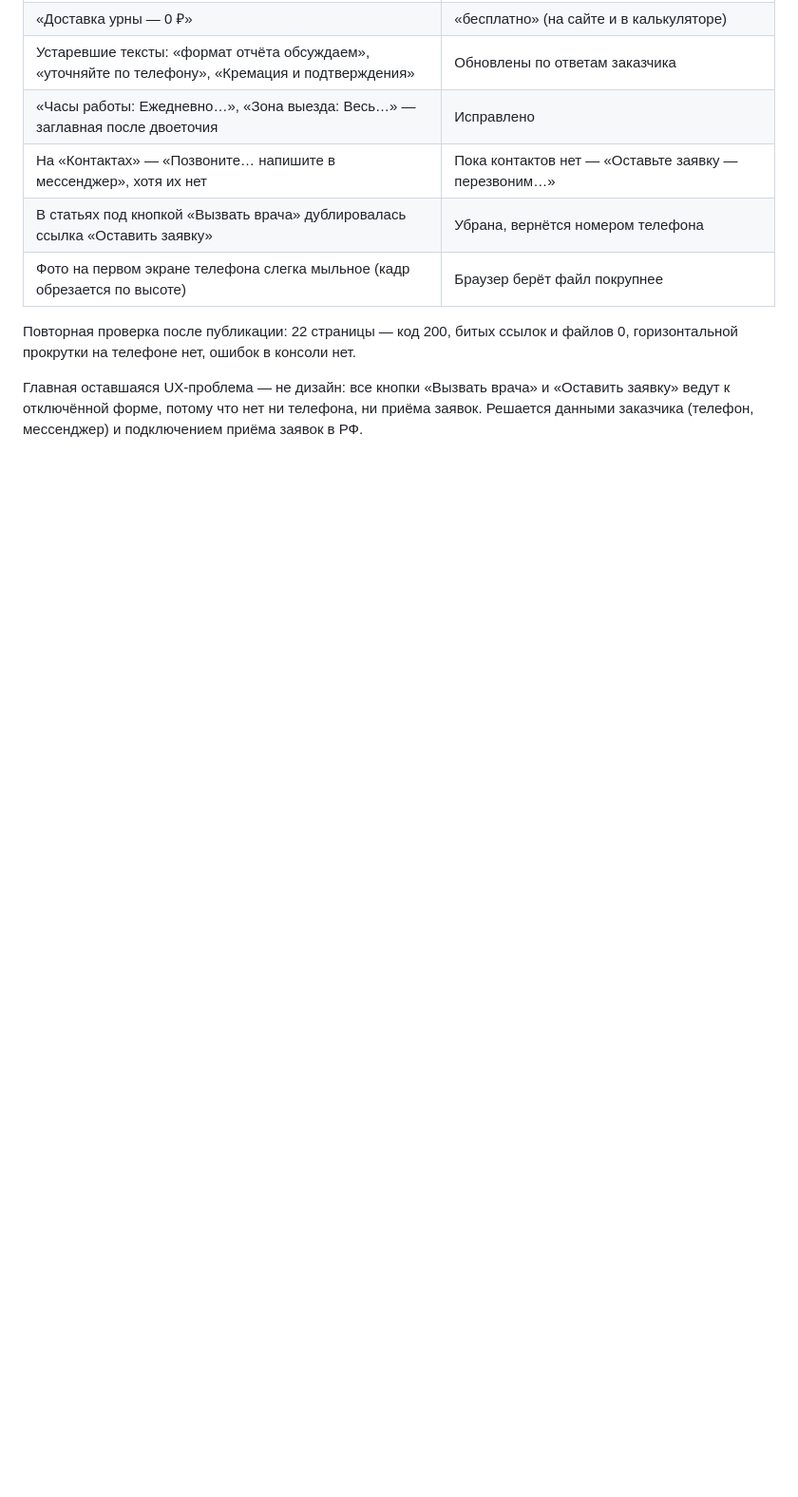
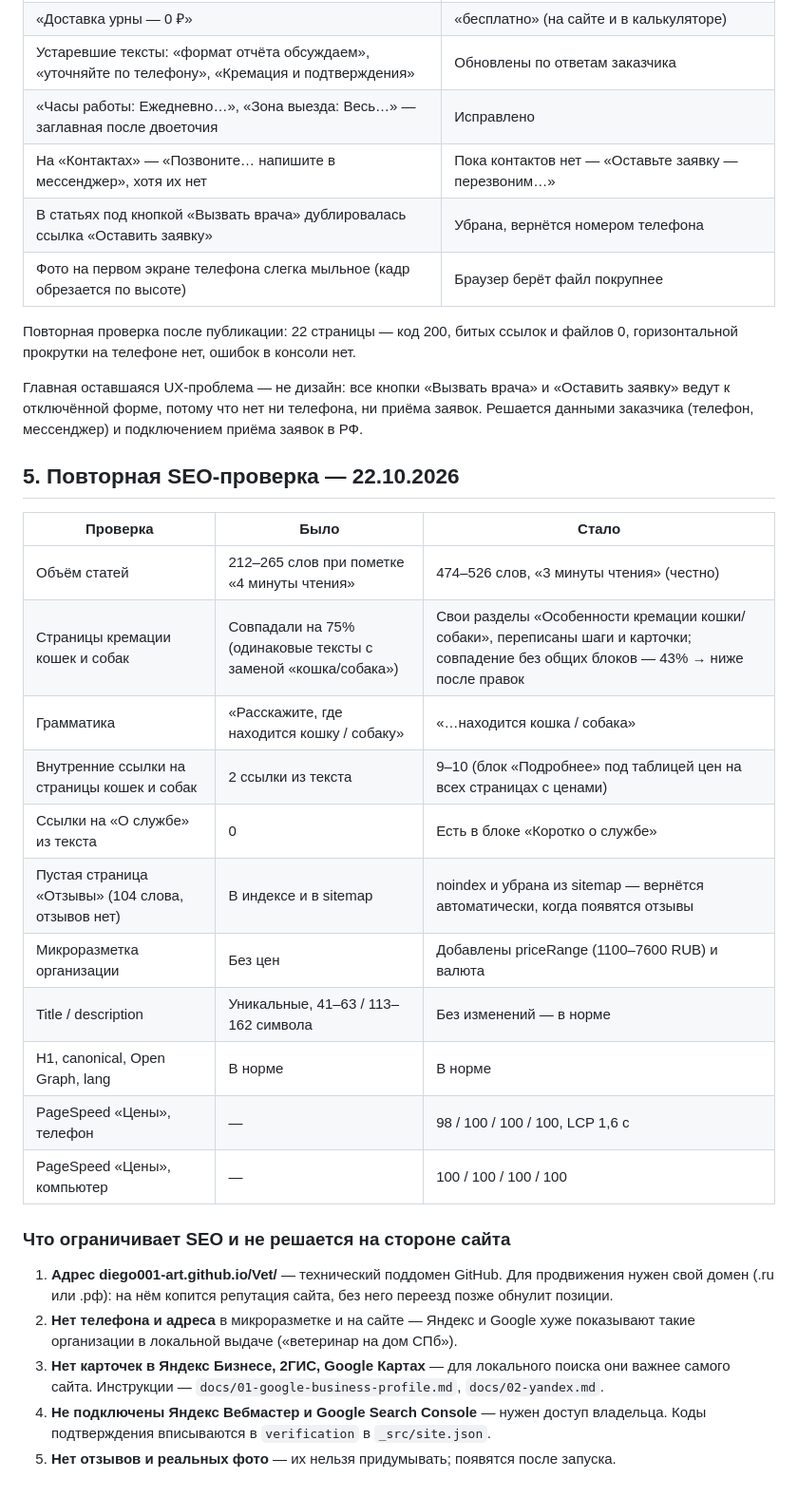
Before and after one commit to Diego001-art/Vet, a Markdown page: docs/QA-REPORT.md, the part around the change. Shown at 95% size. Drawn GitHub-style; blank space fills up the shorter version.

Commit message:
Отчёт: повторная SEO-проверка
Co-Authored-By: Claude Opus 5.5 <noreply@anthropic.com>

```diff
--- a/docs/QA-REPORT.md
+++ b/docs/QA-REPORT.md
@@ -92,3 +92,27 @@
 Повторная проверка после публикации: 22 страницы — код 200, битых ссылок и файлов 0, горизонтальной прокрутки на телефоне нет, ошибок в консоли нет.
 
 Главная оставшаяся UX-проблема — не дизайн: все кнопки «Вызвать врача» и «Оставить заявку» ведут к отключённой форме, потому что нет ни телефона, ни приёма заявок. Решается данными заказчика (телефон, мессенджер) и подключением приёма заявок в РФ.
+
+## 5. Повторная SEO-проверка — 22.10.2026
+
+| Проверка | Было | Стало |
+|---|---|---|
+| Объём статей | 212–265 слов при пометке «4 минуты чтения» | 474–526 слов, «3 минуты чтения» (честно) |
+| Страницы кремации кошек и собак | Совпадали на 75% (одинаковые тексты с заменой «кошка/собака») | Свои разделы «Особенности кремации кошки/собаки», переписаны шаги и карточки; совпадение без общих блоков — 43% → ниже после правок |
+| Грамматика | «Расскажите, где находится кошку / собаку» | «…находится кошка / собака» |
+| Внутренние ссылки на страницы кошек и собак | 2 ссылки из текста | 9–10 (блок «Подробнее» под таблицей цен на всех страницах с ценами) |
+| Ссылки на «О службе» из текста | 0 | Есть в блоке «Коротко о службе» |
+| Пустая страница «Отзывы» (104 слова, отзывов нет) | В индексе и в sitemap | noindex и убрана из sitemap — вернётся автоматически, когда появятся отзывы |
+| Микроразметка организации | Без цен | Добавлены priceRange (1100–7600 RUB) и валюта |
+| Title / description | Уникальные, 41–63 / 113–162 символа | Без изменений — в норме |
+| H1, canonical, Open Graph, lang | В норме | В норме |
+| PageSpeed «Цены», телефон | — | 98 / 100 / 100 / 100, LCP 1,6 с |
+| PageSpeed «Цены», компьютер | — | 100 / 100 / 100 / 100 |
+
+### Что ограничивает SEO и не решается на стороне сайта
+
+1. **Адрес diego001-art.github.io/Vet/** — технический поддомен GitHub. Для продвижения нужен свой домен (.ru или .рф): на нём копится репутация сайта, без него переезд позже обнулит позиции.
+2. **Нет телефона и адреса** в микроразметке и на сайте — Яндекс и Google хуже показывают такие организации в локальной выдаче («ветеринар на дом СПб»).
+3. **Нет карточек в Яндекс Бизнесе, 2ГИС, Google Картах** — для локального поиска они важнее самого сайта. Инструкции — `docs/01-google-business-profile.md`, `docs/02-yandex.md`.
+4. **Не подключены Яндекс Вебмастер и Google Search Console** — нужен доступ владельца. Коды подтверждения вписываются в `verification` в `_src/site.json`.
+5. **Нет отзывов и реальных фото** — их нельзя придумывать; появятся после запуска.
```
